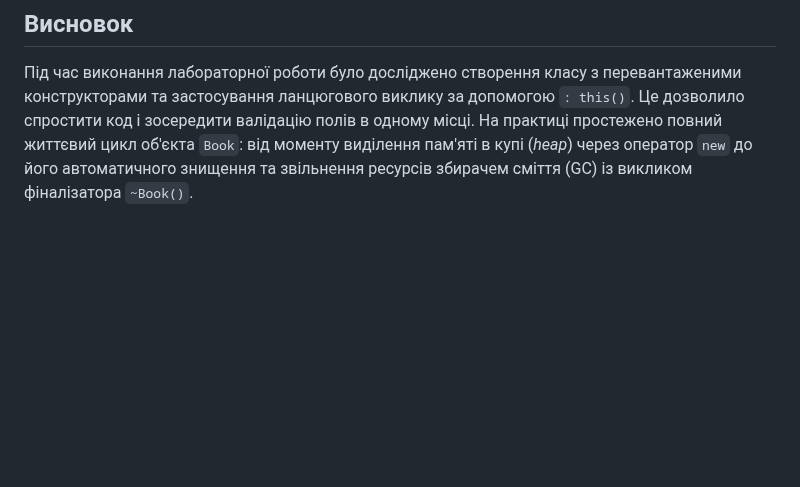
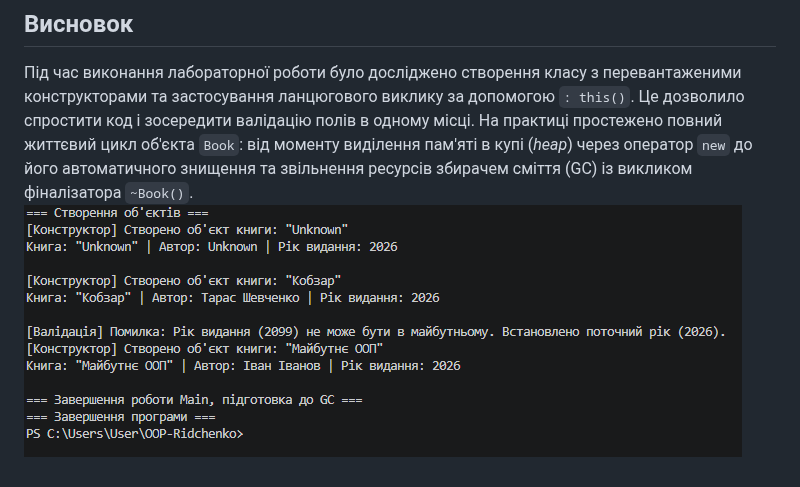
Before and after one commit to ridchenkomfkn24-byte/OOP-Ridchenko, a Markdown page: lab2v1/README.md, the part around the change. GitHub-like rendering; pictures changed too: lab2v1/image.png (added); blank space fills up the shorter version.

Commit message:
Lab2: Клас Book з кількома конструкторами

```diff
--- a/lab2v1/README.md
+++ b/lab2v1/README.md
@@ -26,3 +26,4 @@
 ## Висновок
 
 Під час виконання лабораторної роботи було досліджено створення класу з перевантаженими конструкторами та застосування ланцюгового виклику за допомогою `: this()`. Це дозволило спростити код і зосередити валідацію полів в одному місці. На практиці простежено повний життєвий цикл об'єкта `Book`: від моменту виділення пам'яті в купі (*heap*) через оператор `new` до його автоматичного знищення та звільнення ресурсів збирачем сміття (GC) із викликом фіналізатора `~Book()`.
+![alt text](image.png)
```
